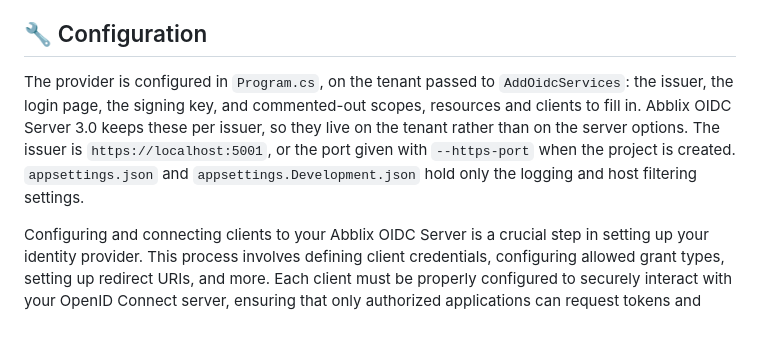
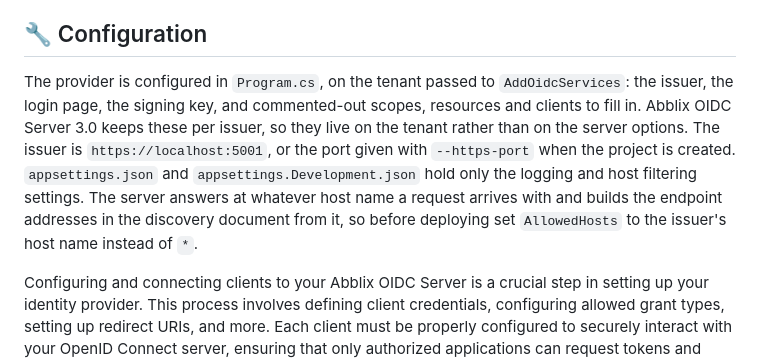
Before and after one commit to Abblix/Templates, a Markdown page: OpenIDProviderTemplate/README.md, the part around the change. Drawn GitHub-style; blank space fills up the shorter version.

```diff
--- a/OpenIDProviderTemplate/README.md
+++ b/OpenIDProviderTemplate/README.md
@@ -135,7 +135,7 @@ Understanding the structure of your project is crucial for effective development
 
 ## 🔧 Configuration
 
-The provider is configured in `Program.cs`, on the tenant passed to `AddOidcServices`: the issuer, the login page, the signing key, and commented-out scopes, resources and clients to fill in. Abblix OIDC Server 3.0 keeps these per issuer, so they live on the tenant rather than on the server options. The issuer is `https://localhost:5001`, or the port given with `--https-port` when the project is created. `appsettings.json` and `appsettings.Development.json` hold only the logging and host filtering settings.
+The provider is configured in `Program.cs`, on the tenant passed to `AddOidcServices`: the issuer, the login page, the signing key, and commented-out scopes, resources and clients to fill in. Abblix OIDC Server 3.0 keeps these per issuer, so they live on the tenant rather than on the server options. The issuer is `https://localhost:5001`, or the port given with `--https-port` when the project is created. `appsettings.json` and `appsettings.Development.json` hold only the logging and host filtering settings. The server answers at whatever host name a request arrives with and builds the endpoint addresses in the discovery document from it, so before deploying set `AllowedHosts` to the issuer's host name instead of `*`.
 
 Configuring and connecting clients to your Abblix OIDC Server is a crucial step in setting up your identity provider. This process involves defining client credentials, configuring allowed grant types, setting up redirect URIs, and more. Each client must be properly configured to securely interact with your OpenID Connect server, ensuring that only authorized applications can request tokens and access user data.
 
```
Also changed, not shown: Nuget/README.md (+1 -1 lines), README.md (+1 -1 lines).
